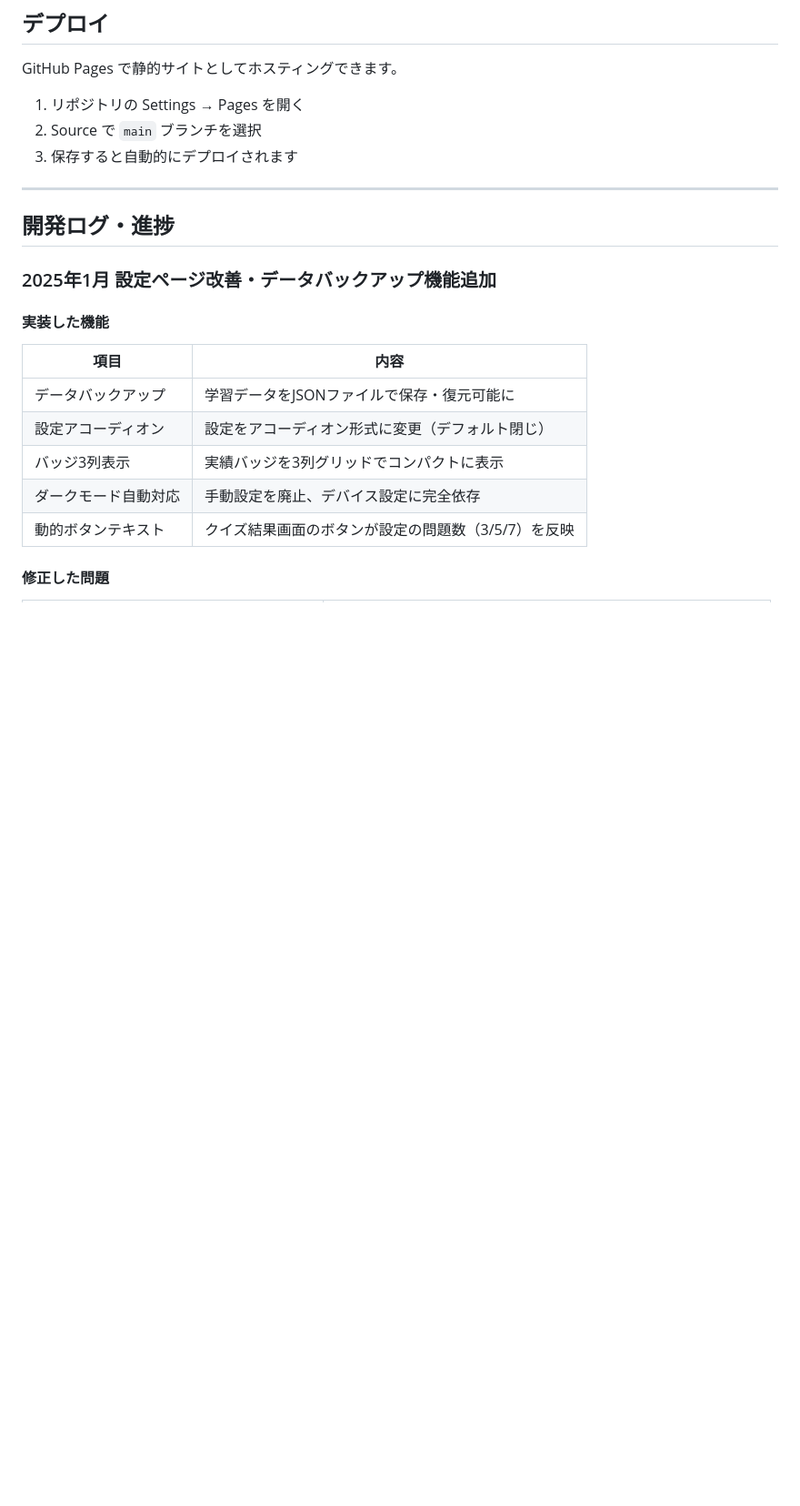
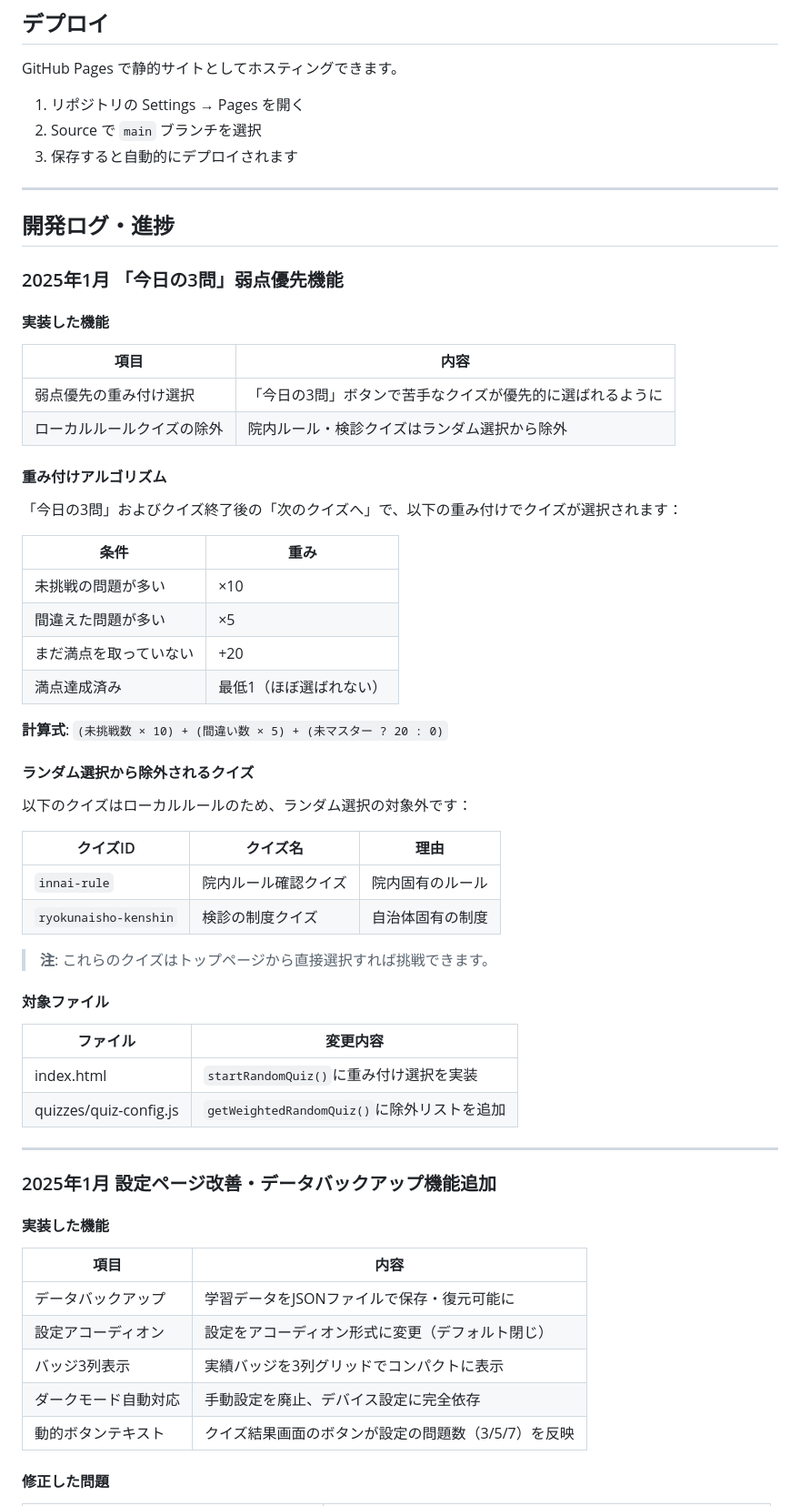
Before and after one commit to nekonekoganka/StudyQuiz_fujiminohikariganka, a Markdown page: README.md, the part around the change. Shown at 91% size. GitHub-like rendering; blank space fills up the shorter version.

Commit message:
READMEに弱点優先機能の実装内容を追記
- 重み付けアルゴリズムの説明を追加
- ランダム選択から除外されるクイズの一覧を追加
- 対象ファイルと変更内容を記載

```diff
--- a/README.md
+++ b/README.md
@@ -285,6 +285,48 @@ GitHub Pages で静的サイトとしてホスティングできます。
 
 ## 開発ログ・進捗
 
+### 2025年1月 「今日の3問」弱点優先機能
+
+#### 実装した機能
+
+| 項目 | 内容 |
+|------|------|
+| 弱点優先の重み付け選択 | 「今日の3問」ボタンで苦手なクイズが優先的に選ばれるように |
+| ローカルルールクイズの除外 | 院内ルール・検診クイズはランダム選択から除外 |
+
+#### 重み付けアルゴリズム
+
+「今日の3問」およびクイズ終了後の「次のクイズへ」で、以下の重み付けでクイズが選択されます：
+
+| 条件 | 重み |
+|------|------|
+| 未挑戦の問題が多い | ×10 |
+| 間違えた問題が多い | ×5 |
+| まだ満点を取っていない | +20 |
+| 満点達成済み | 最低1（ほぼ選ばれない） |
+
+**計算式**: `(未挑戦数 × 10) + (間違い数 × 5) + (未マスター ? 20 : 0)`
+
+#### ランダム選択から除外されるクイズ
+
+以下のクイズはローカルルールのため、ランダム選択の対象外です：
+
+| クイズID | クイズ名 | 理由 |
+|----------|----------|------|
+| `innai-rule` | 院内ルール確認クイズ | 院内固有のルール |
+| `ryokunaisho-kenshin` | 検診の制度クイズ | 自治体固有の制度 |
+
+> **注**: これらのクイズはトップページから直接選択すれば挑戦できます。
+
+#### 対象ファイル
+
+| ファイル | 変更内容 |
+|----------|----------|
+| index.html | `startRandomQuiz()`に重み付け選択を実装 |
+| quizzes/quiz-config.js | `getWeightedRandomQuiz()`に除外リストを追加 |
+
+---
+
 ### 2025年1月 設定ページ改善・データバックアップ機能追加
 
 #### 実装した機能
```
